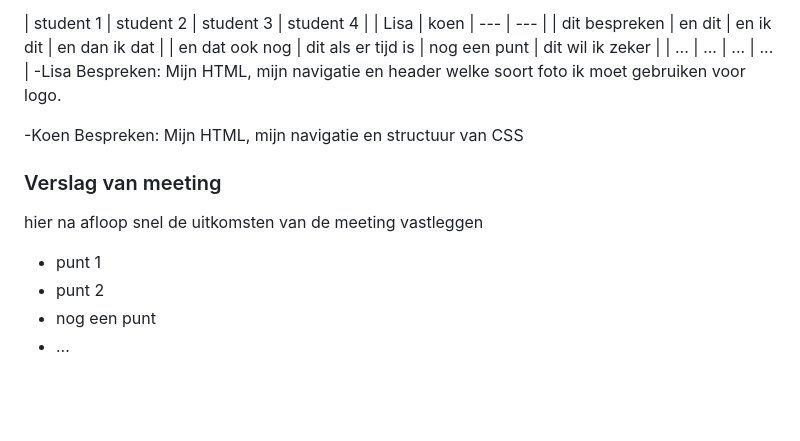
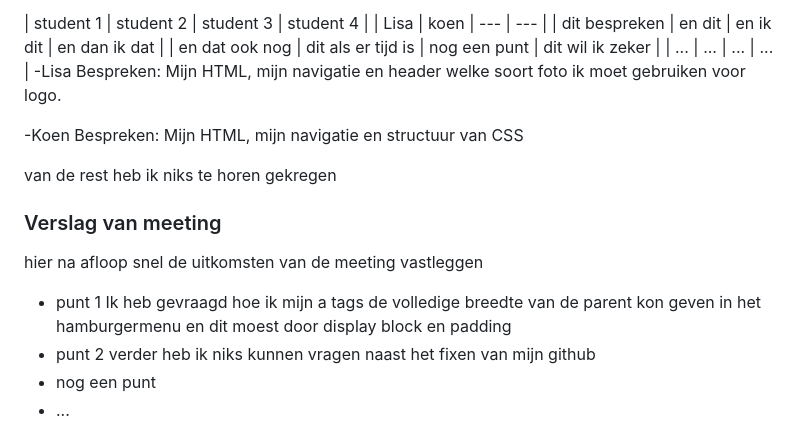
Before and after one commit to Rackugou/Frontend, a Markdown page: README.md, the part around the change. GitHub-like rendering; folded sections open; blank space fills up the shorter version.

```diff
--- a/README.md
+++ b/README.md
@@ -112,11 +112,13 @@ Bespreken: Mijn HTML, mijn navigatie en header welke soort foto ik moet gebruike
 -Koen
 Bespreken: Mijn HTML, mijn navigatie en structuur van CSS
 
+van de rest heb ik niks te horen gekregen
+
   ### Verslag van meeting
   hier na afloop snel de uitkomsten van de meeting vastleggen
 
-  - punt 1
-  - punt 2
+  - punt 1 Ik heb gevraagd hoe ik mijn a tags de volledige breedte van de parent kon geven in het hamburgermenu en dit moest door display block en padding
+  - punt 2 verder heb ik niks kunnen vragen naast het fixen van mijn github
   - nog een punt
   - ...
 
```
Also changed, not shown: images/cart.png, images/close_menu.png, images/menu.png, images/profile.png, images/search.png, 3 other files.
